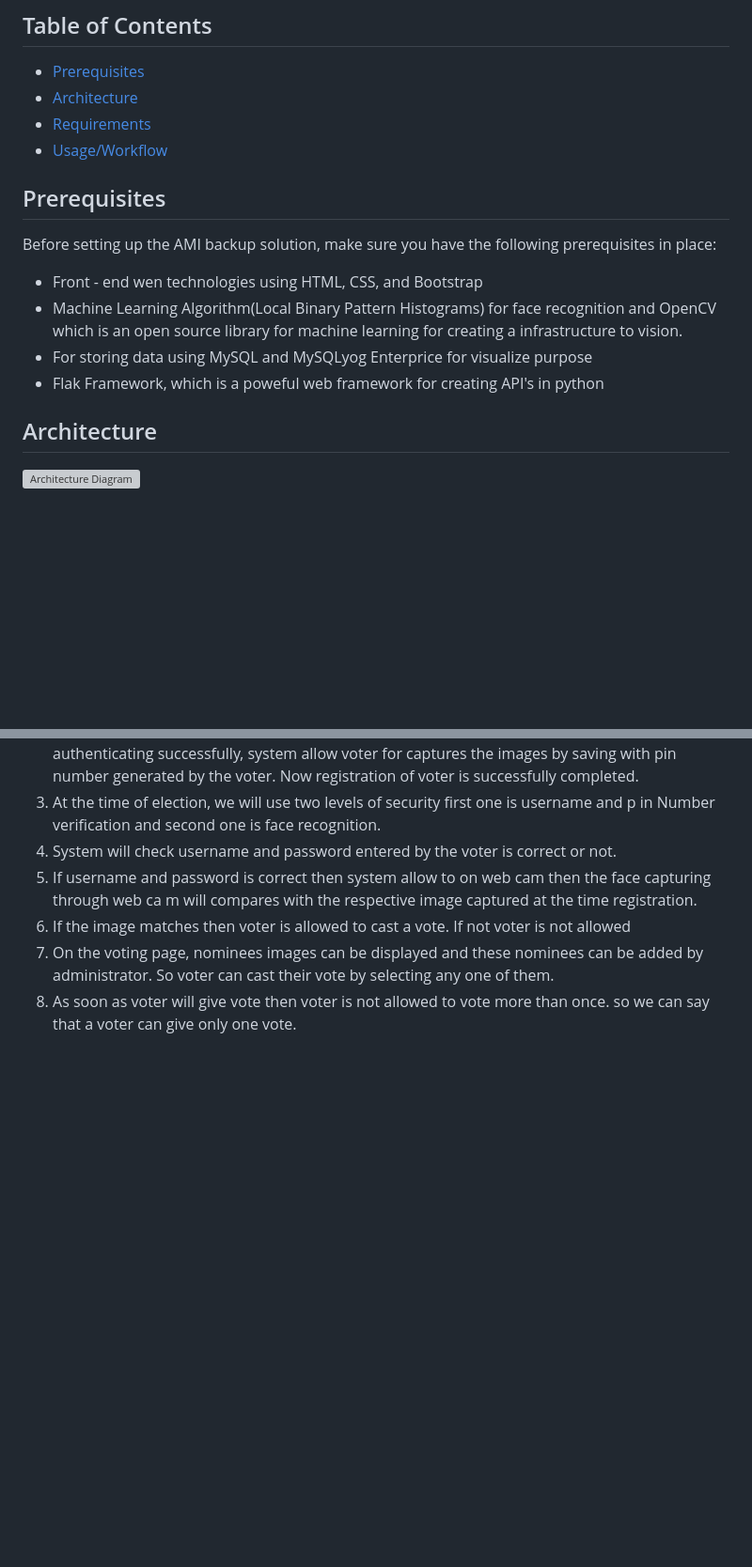
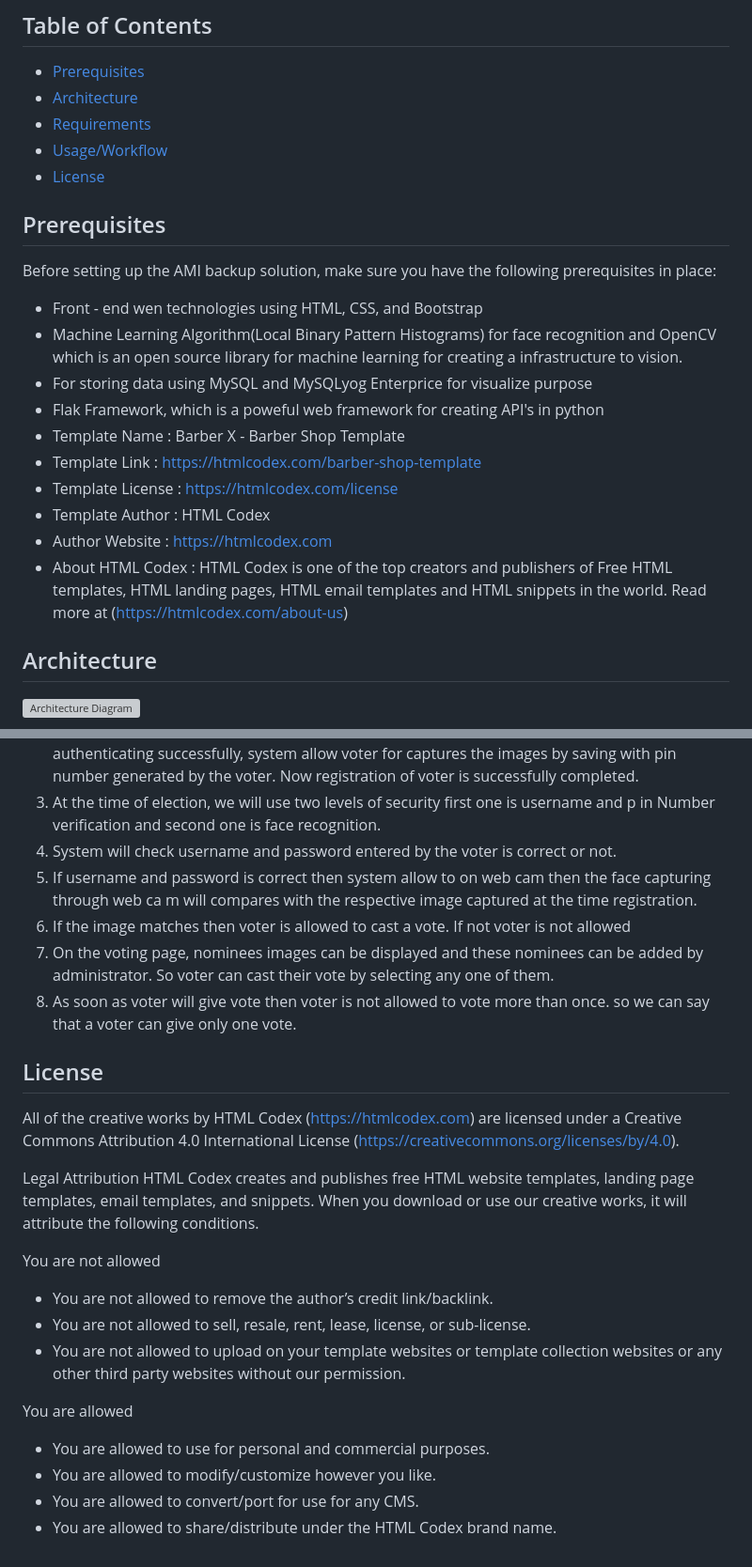
Before and after one commit to susmitha-crg/Secure_Voting_System_Through_Face_Recognition, a Markdown page: README.md, 2 parts joined by grey strips. Shown: that part at 94% size. Drawn GitHub-style; blank space fills up the shorter version; grey boxes are pictures that could not be loaded.

```diff
--- a/README.md
+++ b/README.md
@@ -10,6 +10,7 @@ Now-a-days in India there are two types of methods are used for voting. The firs
 - [Architecture](#architecture)
 - [Requirements](#Requirements)
 - [Usage/Workflow](#usage/Workflow)
+- [License](#License)
 
 ## Prerequisites
 
@@ -19,6 +20,12 @@ Before setting up the AMI backup solution, make sure you have the following prer
 - Machine Learning Algorithm(Local Binary Pattern Histograms) for face recognition and OpenCV which is an open source library for machine learning for creating a infrastructure to vision.
 - For storing data using MySQL and MySQLyog Enterprice for visualize purpose
 - Flak Framework, which is a poweful web framework for creating API's in python
+- Template Name    : Barber X - Barber Shop Template
+- Template Link    : https://htmlcodex.com/barber-shop-template
+- Template License : https://htmlcodex.com/license
+- Template Author  : HTML Codex
+- Author Website   : https://htmlcodex.com
+- About HTML Codex : HTML Codex is one of the top creators and publishers of Free HTML templates, HTML landing pages, HTML email templates and HTML snippets in the world. Read more at (https://htmlcodex.com/about-us)
 
 
 ## Architecture
@@ -58,3 +65,22 @@ allowed
 be added by administrator. So voter can cast their vote by selecting any one of them.
 8. As soon as voter will give vote then voter is not allowed to vote more than once.
 so we can say that a voter can give only one vote.
+
+## License
+All of the creative works by HTML Codex (https://htmlcodex.com) are licensed under a Creative Commons Attribution 4.0 International License (https://creativecommons.org/licenses/by/4.0).
+
+Legal Attribution
+HTML Codex creates and publishes free HTML website templates, landing page templates, email templates, and snippets. When you download or use our creative works, it will attribute the following conditions.
+
+You are not allowed
+
+  -  You are not allowed to remove the author’s credit link/backlink.
+  -  You are not allowed to sell, resale, rent, lease, license, or sub-license.
+  -  You are not allowed to upload on your template websites or template collection websites or any other third party websites without our permission.
+
+You are allowed
+
+  - You are allowed to use for personal and commercial purposes.
+  - You are allowed to modify/customize however you like.
+  - You are allowed to convert/port for use for any CMS.
+  - You are allowed to share/distribute under the HTML Codex brand name.
```
